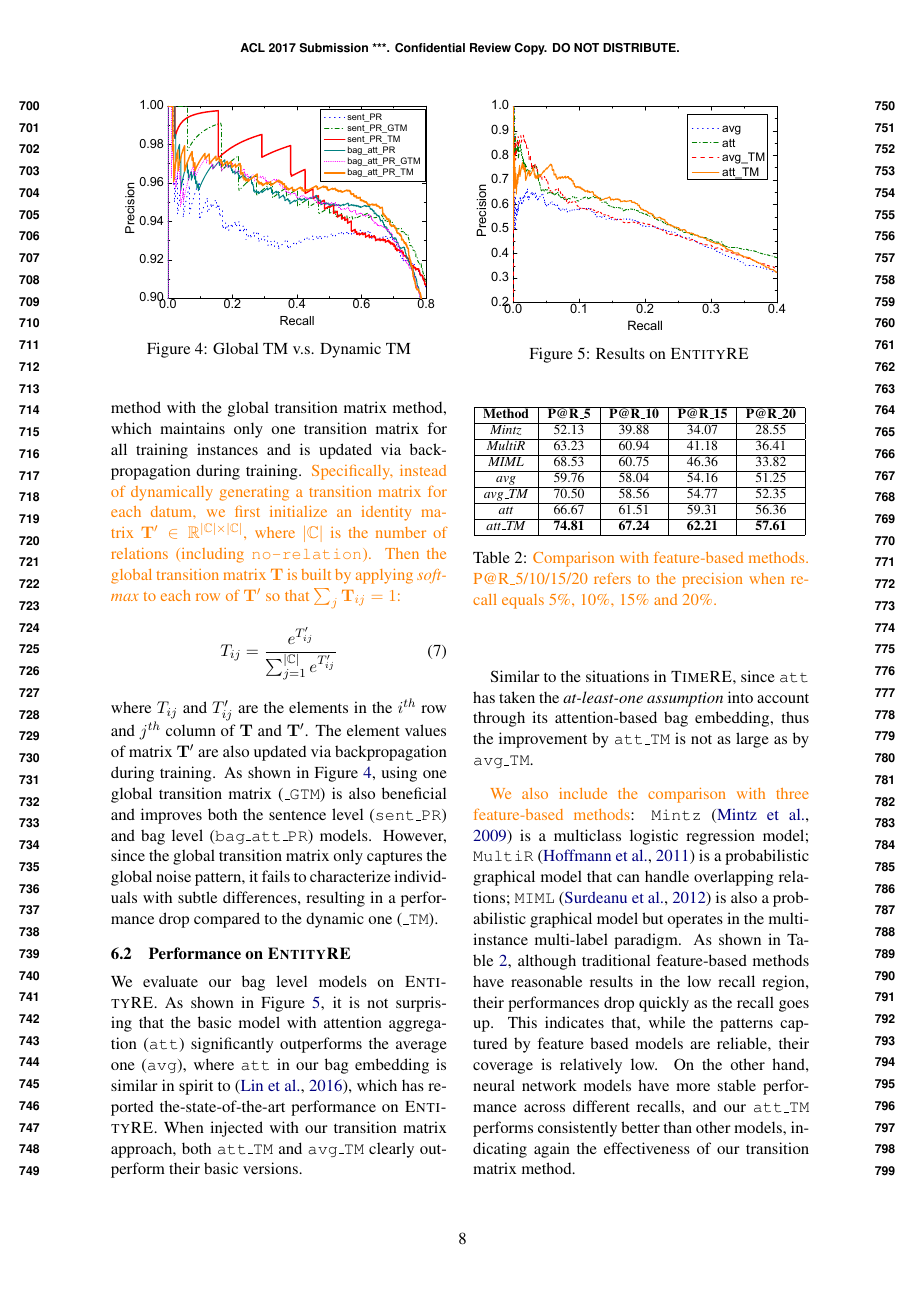
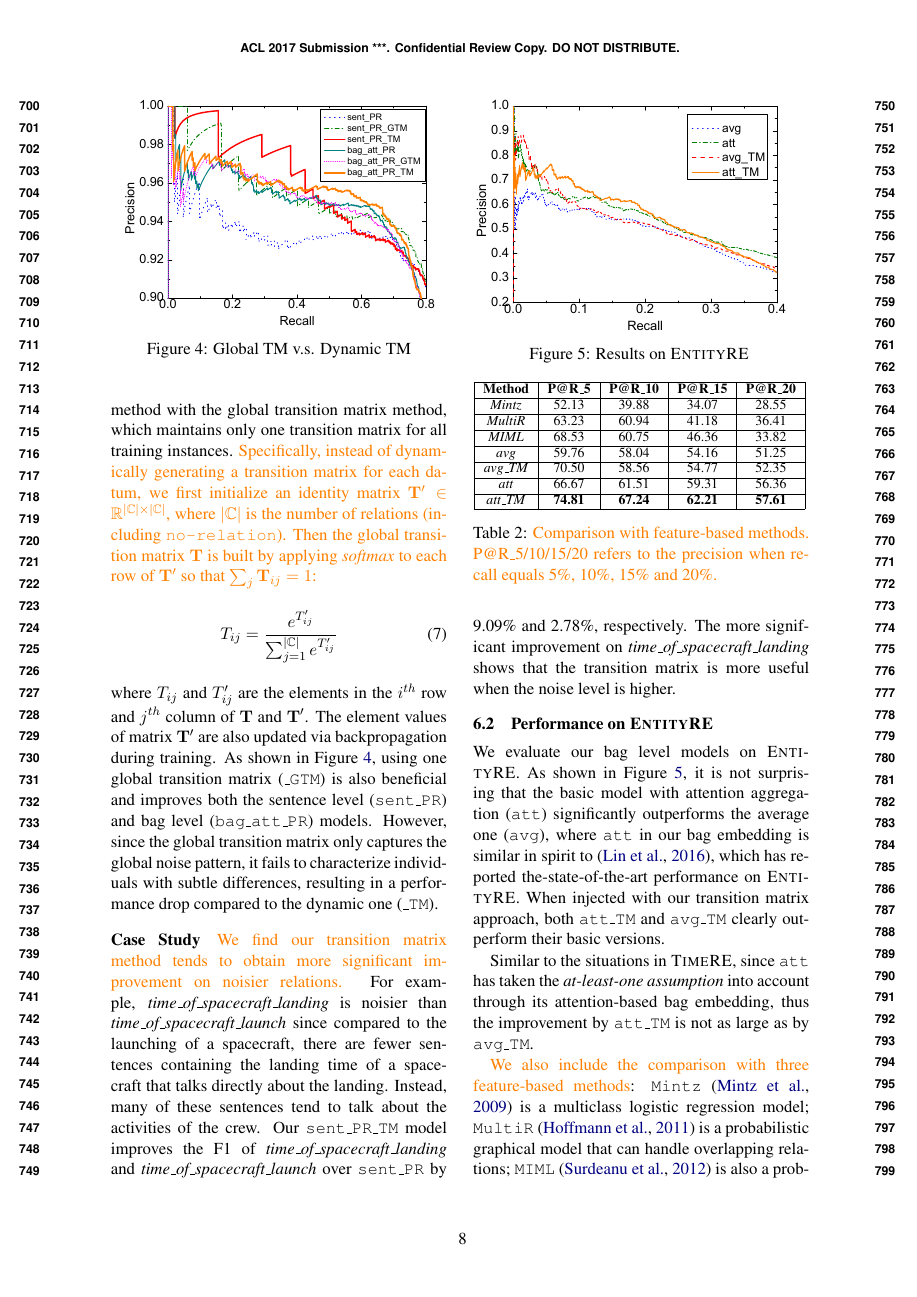
Before and after one commit to ibadminton-ed/acl2017-DS, a LaTeX paper (acl2017.tex, which reads results.tex): page 8 of 10. Compiled offline with pdfLaTeX.

Commit message:
add case study

```diff
--- a/results.tex
+++ b/results.tex
@@ -143,8 +143,8 @@ This shows that, with proper guidance, using transition matrix to model the sent
 \end{center}
 \end{figure}
 We also compare our dynamic transition matrix method with the global transition matrix method,
-which maintains only one transition matrix for all training instances %instead of dynamically producing a transition matrix for each instance.
-and is updated via back-propagation during training.
+which maintains only one transition matrix for all training instances. %instead of dynamically producing a transition matrix for each instance.
+% and is updated via back-propagation during training.
 \orange{Specifically, instead of dynamically generating a transition matrix for each datum, we first initialize an identity matrix $\mathbf{T}'\in\mathbb{R}^{|\mathbb{C}|\times |\mathbb{C}|}$, where $|\mathbb{C}|$ is the number of relations (including \texttt{no-relation}).
 Then the global transition matrix $\mathbf{T}$ is built by applying \emph{softmax} to each row of $\mathbf{T}'$ so that $\sum_j{\mathbf{T}_{ij}}=1$:}
 \begin{equation}
@@ -158,6 +158,9 @@ using one global transition matrix (\texttt{\_GTM}) is also beneficial and impro
 captures the global noise pattern, it fails to characterize individuals with subtle differences,
 resulting in a performance drop compared to the dynamic one (\texttt{\_TM}).
 
+
+\paragraph{Case Study}
+\orange{We find our transition matrix method tends to obtain more significant improvement on noisier relations.} For example, \textit{time\_of\_spacecraft\_landing} is noisier than \textit{time\_of\_spacecraft\_launch} since compared to the launching of a spacecraft, there are fewer sentences containing the landing time of a spacecraft that talks directly about the landing. Instead, many of these sentences tend to talk about the activities of the crew. Our \texttt{sent\_PR\_TM} model improves the F1 of \textit{time\_of\_spacecraft\_landing} and \textit{time\_of\_spacecraft\_launch} over \texttt{sent\_PR} by 9.09\% and 2.78\%, respectively. The more significant improvement on \textit{time\_of\_spacecraft\_landing} shows that the transition matrix is more useful when the noise level is higher.
 
 
 \subsection{Performance on \EntityRE}
@@ -212,4 +215,4 @@ Similar to the situations in \TimeRE, since  \texttt{att} has taken the \textit{
 \end{table}
 
 % \paragraph{Comparison with Feature-based Methods}
-\orange{We also include the comparison with three feature-based methods}: \texttt{Mintz}~\cite{mintz2009distant} is a multiclass logistic regression model; \texttt{MultiR}~\cite{hoffmann2011knowledge} is a probabilistic graphical model that can handle overlapping relations; \texttt{MIML}~\cite{surdeanu2012multi} is also a probabilistic graphical model but operates in the multi-instance multi-label paradigm. As shown in Table~\ref{feature-based}, although traditional feature-based methods have reasonable results in the low recall region, their performances drop quickly as the recall goes up. This indicates that, while the patterns captured by feature based models are reliable, their coverage is relatively low. On the other hand, neural network models have more stable performance across different recalls, and our \texttt{att\_TM} performs consistently better than other models, indicating again the effectiveness of our transition matrix method.
+\orange{We also include the comparison with three feature-based methods}: \texttt{Mintz}~\cite{mintz2009distant} is a multiclass logistic regression model; \texttt{MultiR}~\cite{hoffmann2011knowledge} is a probabilistic graphical model that can handle overlapping relations; \texttt{MIML}~\cite{surdeanu2012multi} is also a probabilistic graphical model but operates in the multi-instance multi-label paradigm. As shown in Table~\ref{feature-based}, although traditional feature-based methods have reasonable results in the low recall region, their performances drop quickly as the recall goes up. This indicates that, while the patterns captured by feature based models are reliable, their coverage is relatively low. On the other hand, neural network models have more stable performance across different recalls, and \texttt{att\_TM} performs consistently better than other models, indicating again the effectiveness of our transition matrix method.
```
Also changed, not shown: results.tex (20 more changed lines).
